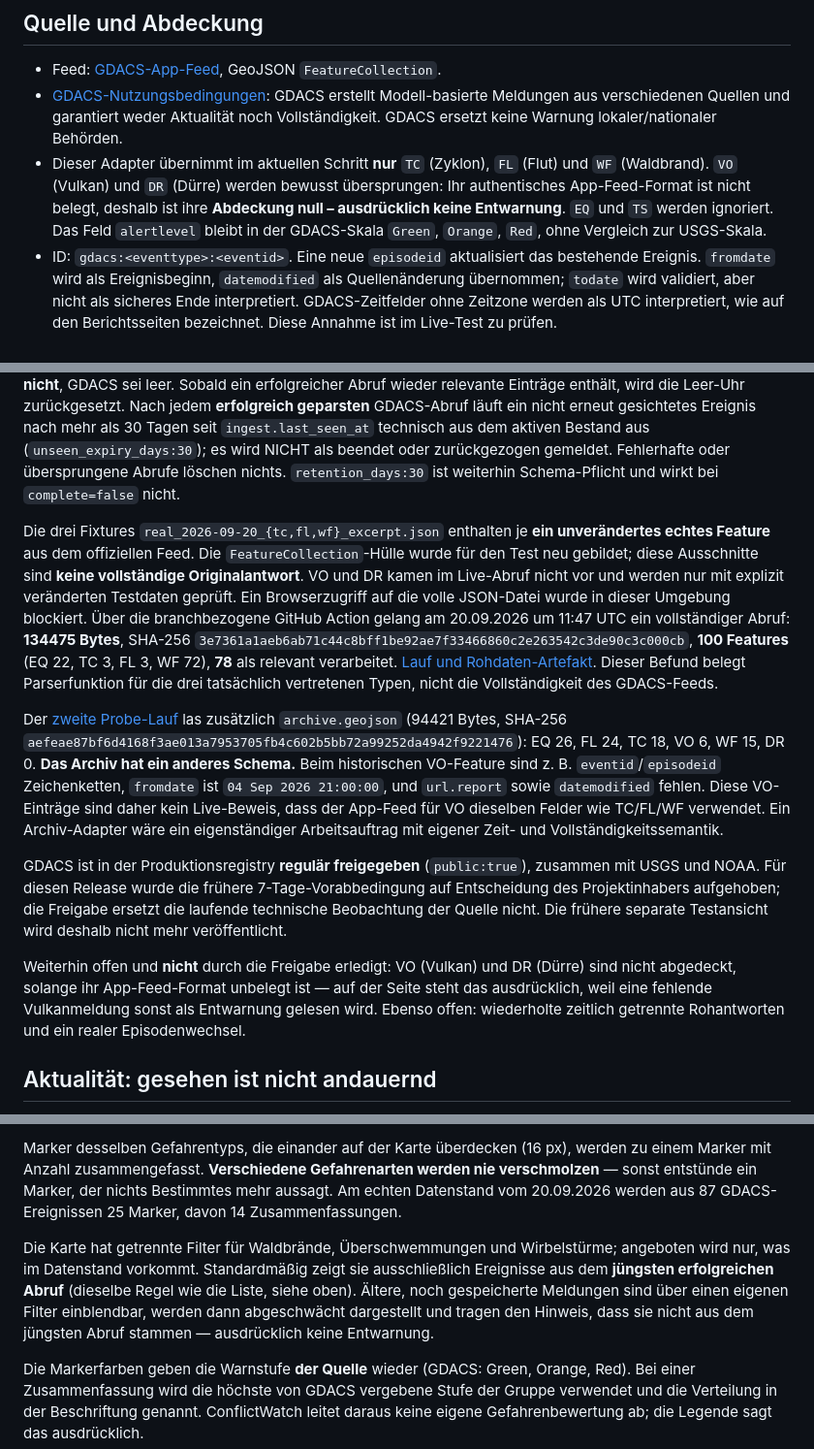
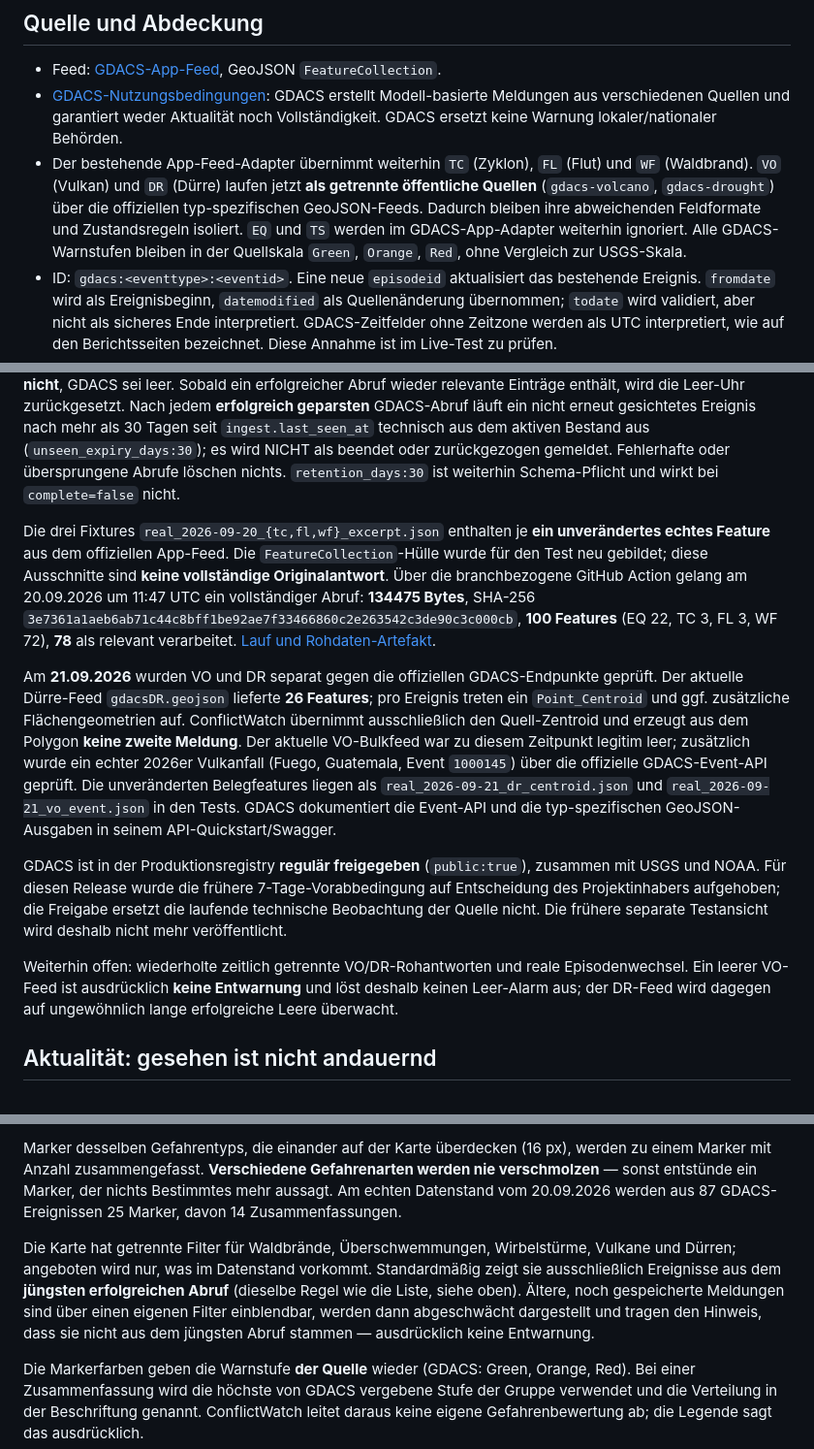
Before and after one commit to bene901/conflictwatch, a Markdown page: docs/GDACS.md, 3 parts joined by grey strips. Shown at 97% size. Rendered like a GitHub page.

Commit message:
Document released volcano and drought feeds

```diff
--- a/docs/GDACS.md
+++ b/docs/GDACS.md
@@ -4,7 +4,7 @@
 
 - Feed: [GDACS-App-Feed](https://www.gdacs.org/contentdata/xml/gdacs_app_feed.json), GeoJSON `FeatureCollection`.
 - [GDACS-Nutzungsbedingungen](https://www.gdacs.org/About/termofuse.aspx): GDACS erstellt Modell-basierte Meldungen aus verschiedenen Quellen und garantiert weder Aktualität noch Vollständigkeit. GDACS ersetzt keine Warnung lokaler/nationaler Behörden.
-- Dieser Adapter übernimmt im aktuellen Schritt **nur** `TC` (Zyklon), `FL` (Flut) und `WF` (Waldbrand). `VO` (Vulkan) und `DR` (Dürre) werden bewusst übersprungen: Ihr authentisches App-Feed-Format ist nicht belegt, deshalb ist ihre **Abdeckung null – ausdrücklich keine Entwarnung**. `EQ` und `TS` werden ignoriert. Das Feld `alertlevel` bleibt in der GDACS-Skala `Green`, `Orange`, `Red`, ohne Vergleich zur USGS-Skala.
+- Der bestehende App-Feed-Adapter übernimmt weiterhin `TC` (Zyklon), `FL` (Flut) und `WF` (Waldbrand). `VO` (Vulkan) und `DR` (Dürre) laufen jetzt **als getrennte öffentliche Quellen** (`gdacs-volcano`, `gdacs-drought`) über die offiziellen typ-spezifischen GeoJSON-Feeds. Dadurch bleiben ihre abweichenden Feldformate und Zustandsregeln isoliert. `EQ` und `TS` werden im GDACS-App-Adapter weiterhin ignoriert. Alle GDACS-Warnstufen bleiben in der Quellskala `Green`, `Orange`, `Red`, ohne Vergleich zur USGS-Skala.
 - ID: `gdacs:<eventtype>:<eventid>`. Eine neue `episodeid` aktualisiert das bestehende Ereignis. `fromdate` wird als Ereignisbeginn, `datemodified` als Quellenänderung übernommen; `todate` wird validiert, aber nicht als sicheres Ende interpretiert. GDACS-Zeitfelder ohne Zeitzone werden als UTC interpretiert, wie auf den Berichtsseiten bezeichnet. Diese Annahme ist im Live-Test zu prüfen.
 - `iscurrent` wird nur als roher Quellenwert gespeichert: Es ist keine gesicherte Aussage über `ongoing` oder den Review-Status. `ongoing=null` und `data_status=unknown` vermeiden diese Fehldeutung.
 - Der Punkt im App-Feed ist ein **Zentroid**, nicht die Fläche des Schadens. Deshalb `location.precision=region`. Ländernamen werden nicht in ISO-2 geraten; nur `affectedcountries[].iso2` wird übernommen.
@@ -13,13 +13,13 @@
 
 Die Quelle veröffentlicht keine `metadata.count` wie USGS. Zudem schließt GDACS selbst Vollständigkeitsgarantien aus. Der Adapter liefert deshalb **immer `complete=false`**: Ein fehlendes Ereignis bedeutet weder zurückgezogen noch veraltet, und eine Antwort mit `features:[]` beweist keinen leeren GDACS-Bestand. Dieses Verhalten verhindert Löschungen durch einen gekürzten Feed, führt aber ohne gesonderte Aufbewahrungsregel langfristig zu anwachsenden Altbeständen. Erfolgreiche Abrufe mit **null relevanten Einträgen** werden deshalb separat zeitlich beobachtet: `empty_since` läuft auch bei `complete=false`. Hält dieser Zustand länger als **72 Stunden** an (`max_empty_h:72`), wird ausschließlich `fetch_health=degraded` gesetzt. `data_state` bleibt unverändert; ConflictWatch behauptet damit ausdrücklich **nicht**, GDACS sei leer. Sobald ein erfolgreicher Abruf wieder relevante Einträge enthält, wird die Leer-Uhr zurückgesetzt. Nach jedem **erfolgreich geparsten** GDACS-Abruf läuft ein nicht erneut gesichtetes Ereignis nach mehr als 30 Tagen seit `ingest.last_seen_at` technisch aus dem aktiven Bestand aus (`unseen_expiry_days:30`); es wird NICHT als beendet oder zurückgezogen gemeldet. Fehlerhafte oder übersprungene Abrufe löschen nichts. `retention_days:30` ist weiterhin Schema-Pflicht und wirkt bei `complete=false` nicht.
 
-Die drei Fixtures `real_2026-09-20_{tc,fl,wf}_excerpt.json` enthalten je **ein unverändertes echtes Feature** aus dem offiziellen Feed. Die `FeatureCollection`-Hülle wurde für den Test neu gebildet; diese Ausschnitte sind **keine vollständige Originalantwort**. VO und DR kamen im Live-Abruf nicht vor und werden nur mit explizit veränderten Testdaten geprüft. Ein Browserzugriff auf die volle JSON-Datei wurde in dieser Umgebung blockiert. Über die branchbezogene GitHub Action gelang am 20.09.2026 um 11:47 UTC ein vollständiger Abruf: **134475 Bytes**, SHA-256 `3e7361a1aeb6ab71c44c8bff1be92ae7f33466860c2e263542c3de90c3c000cb`, **100 Features** (EQ 22, TC 3, FL 3, WF 72), **78** als relevant verarbeitet. [Lauf und Rohdaten-Artefakt](https://github.com/bene901/conflictwatch/actions/runs/35508798542). Dieser Befund belegt Parserfunktion für die drei tatsächlich vertretenen Typen, nicht die Vollständigkeit des GDACS-Feeds.
+Die drei Fixtures `real_2026-09-20_{tc,fl,wf}_excerpt.json` enthalten je **ein unverändertes echtes Feature** aus dem offiziellen App-Feed. Die `FeatureCollection`-Hülle wurde für den Test neu gebildet; diese Ausschnitte sind **keine vollständige Originalantwort**. Über die branchbezogene GitHub Action gelang am 20.09.2026 um 11:47 UTC ein vollständiger Abruf: **134475 Bytes**, SHA-256 `3e7361a1aeb6ab71c44c8bff1be92ae7f33466860c2e263542c3de90c3c000cb`, **100 Features** (EQ 22, TC 3, FL 3, WF 72), **78** als relevant verarbeitet. [Lauf und Rohdaten-Artefakt](https://github.com/bene901/conflictwatch/actions/runs/35508798542).
 
-Der [zweite Probe-Lauf](https://github.com/bene901/conflictwatch/actions/runs/35508975001) las zusätzlich `archive.geojson` (94421 Bytes, SHA-256 `aefeae87bf6d4168f3ae013a7953705fb4c602b5bb72a99252da4942f9221476`): EQ 26, FL 24, TC 18, VO 6, WF 15, DR 0. **Das Archiv hat ein anderes Schema.** Beim historischen VO-Feature sind z. B. `eventid`/`episodeid` Zeichenketten, `fromdate` ist `04 Sep 2026 21:00:00`, und `url.report` sowie `datemodified` fehlen. Diese VO-Einträge sind daher kein Live-Beweis, dass der App-Feed für VO dieselben Felder wie TC/FL/WF verwendet. Ein Archiv-Adapter wäre ein eigenständiger Arbeitsauftrag mit eigener Zeit- und Vollständigkeitssemantik.
+Am **21.09.2026** wurden VO und DR separat gegen die offiziellen GDACS-Endpunkte geprüft. Der aktuelle Dürre-Feed `gdacsDR.geojson` lieferte **26 Features**; pro Ereignis treten ein `Point_Centroid` und ggf. zusätzliche Flächengeometrien auf. ConflictWatch übernimmt ausschließlich den Quell-Zentroid und erzeugt aus dem Polygon **keine zweite Meldung**. Der aktuelle VO-Bulkfeed war zu diesem Zeitpunkt legitim leer; zusätzlich wurde ein echter 2026er Vulkanfall (Fuego, Guatemala, Event `1000145`) über die offizielle GDACS-Event-API geprüft. Die unveränderten Belegfeatures liegen als `real_2026-09-21_dr_centroid.json` und `real_2026-09-21_vo_event.json` in den Tests. GDACS dokumentiert die Event-API und die typ-spezifischen GeoJSON-Ausgaben in seinem API-Quickstart/Swagger.
 
 GDACS ist in der Produktionsregistry **regulär freigegeben** (`public:true`), zusammen mit USGS und NOAA. Für diesen Release wurde die frühere 7-Tage-Vorabbedingung auf Entscheidung des Projektinhabers aufgehoben; die Freigabe ersetzt die laufende technische Beobachtung der Quelle nicht. Die frühere separate Testansicht wird deshalb nicht mehr veröffentlicht.
 
-Weiterhin offen und **nicht** durch die Freigabe erledigt: VO (Vulkan) und DR (Dürre) sind nicht abgedeckt, solange ihr App-Feed-Format unbelegt ist — auf der Seite steht das ausdrücklich, weil eine fehlende Vulkanmeldung sonst als Entwarnung gelesen wird. Ebenso offen: wiederholte zeitlich getrennte Rohantworten und ein realer Episodenwechsel.
+Weiterhin offen: wiederholte zeitlich getrennte VO/DR-Rohantworten und reale Episodenwechsel. Ein leerer VO-Feed ist ausdrücklich **keine Entwarnung** und löst deshalb keinen Leer-Alarm aus; der DR-Feed wird dagegen auf ungewöhnlich lange erfolgreiche Leere überwacht.
 
 ## Aktualität: gesehen ist nicht andauernd
 
@@ -41,7 +41,7 @@ USGS-Erdbeben behalten ihren gefüllten Punktmarker; ihre Koordinate ist punktge
 
 Marker desselben Gefahrentyps, die einander auf der Karte überdecken (16 px), werden zu einem Marker mit Anzahl zusammengefasst. **Verschiedene Gefahrenarten werden nie verschmolzen** — sonst entstünde ein Marker, der nichts Bestimmtes mehr aussagt. Am echten Datenstand vom 20.09.2026 werden aus 87 GDACS-Ereignissen 25 Marker, davon 14 Zusammenfassungen.
 
-Die Karte hat getrennte Filter für Waldbrände, Überschwemmungen und Wirbelstürme; angeboten wird nur, was im Datenstand vorkommt. Standardmäßig zeigt sie ausschließlich Ereignisse aus dem **jüngsten erfolgreichen Abruf** (dieselbe Regel wie die Liste, siehe oben). Ältere, noch gespeicherte Meldungen sind über einen eigenen Filter einblendbar, werden dann abgeschwächt dargestellt und tragen den Hinweis, dass sie nicht aus dem jüngsten Abruf stammen — ausdrücklich keine Entwarnung.
+Die Karte hat getrennte Filter für Waldbrände, Überschwemmungen, Wirbelstürme, Vulkane und Dürren; angeboten wird nur, was im Datenstand vorkommt. Standardmäßig zeigt sie ausschließlich Ereignisse aus dem **jüngsten erfolgreichen Abruf** (dieselbe Regel wie die Liste, siehe oben). Ältere, noch gespeicherte Meldungen sind über einen eigenen Filter einblendbar, werden dann abgeschwächt dargestellt und tragen den Hinweis, dass sie nicht aus dem jüngsten Abruf stammen — ausdrücklich keine Entwarnung.
 
 Die Markerfarben geben die Warnstufe **der Quelle** wieder (GDACS: Green, Orange, Red). Bei einer Zusammenfassung wird die höchste von GDACS vergebene Stufe der Gruppe verwendet und die Verteilung in der Beschriftung genannt. ConflictWatch leitet daraus keine eigene Gefahrenbewertung ab; die Legende sagt das ausdrücklich.
 
```
